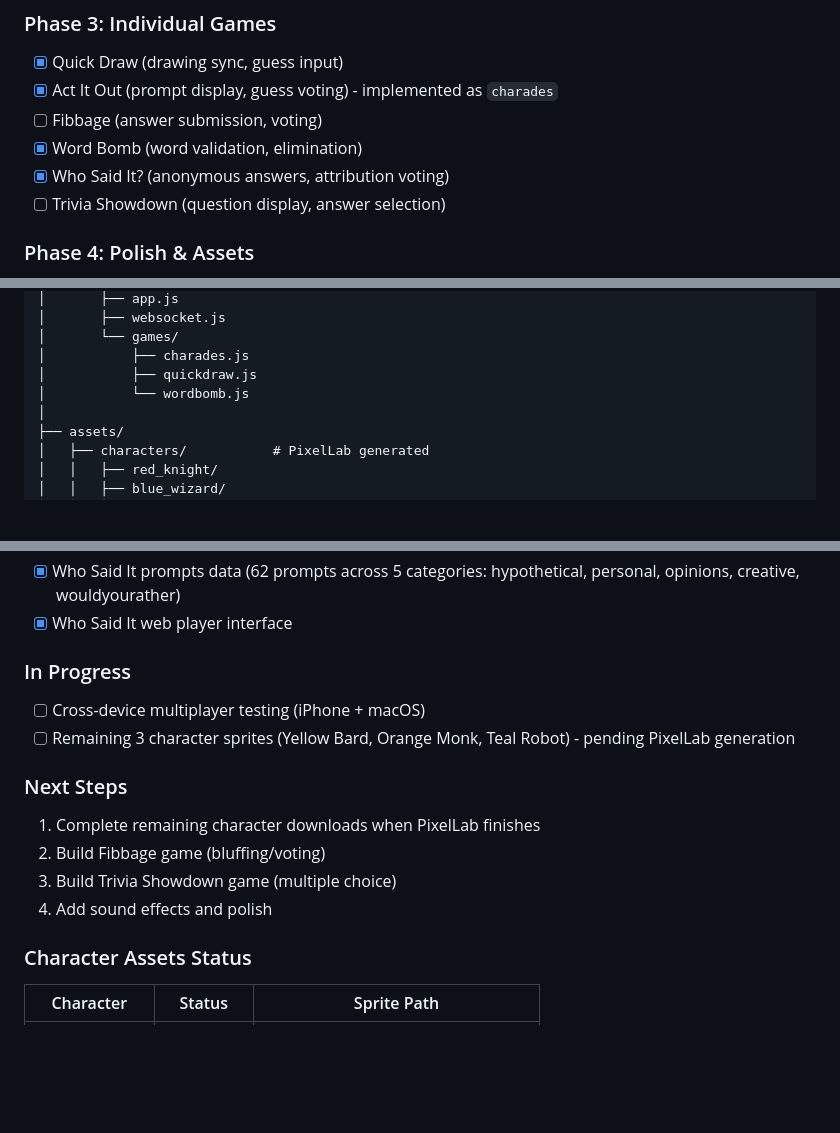
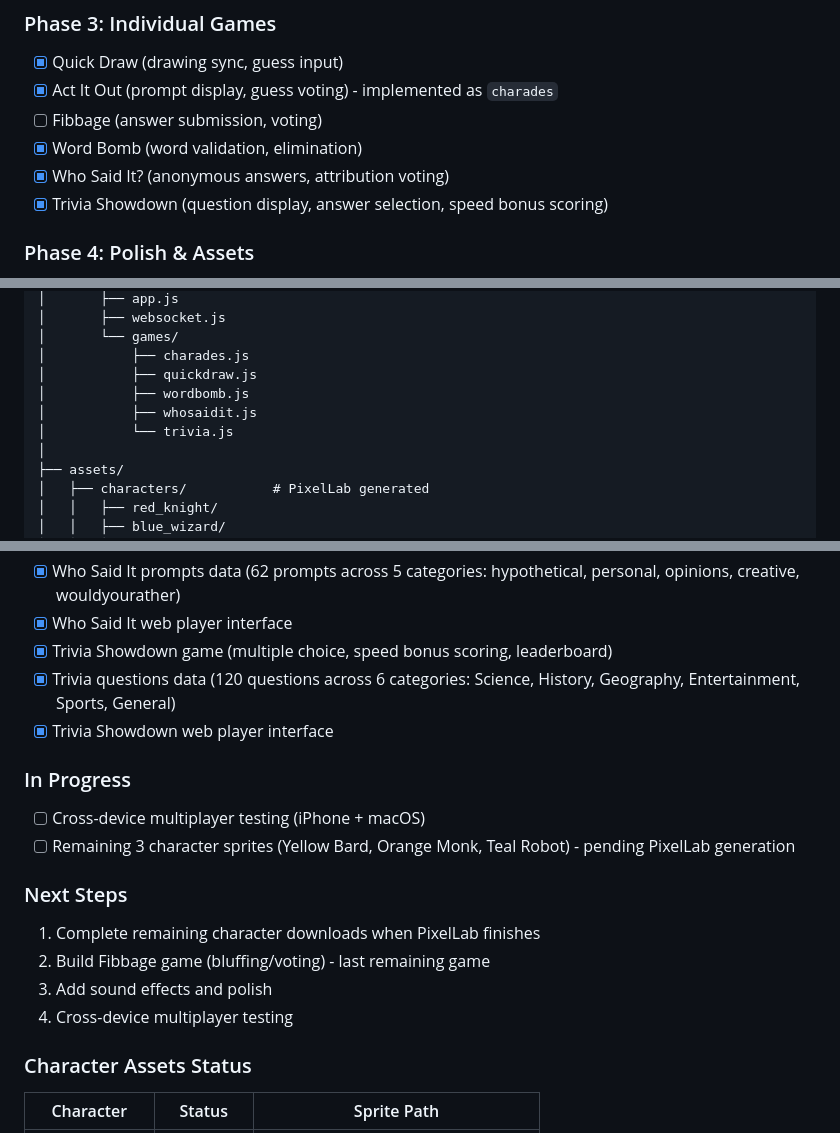
Before and after one commit to growadamr/PartyGameCollection, a Markdown page: PLAN.md, 3 parts joined by grey strips. Drawn GitHub-style; blank space fills up the shorter version.

Commit message:
Update PLAN.md with Trivia Showdown progress
- Mark Trivia Showdown as complete in Phase 3
- Add trivia.js and whosaidit.js to file structure
- Update trivia folder name to trivia_showdown
- Update progress tracker (5/6 games complete)
- Add Trivia Showdown to completed items
- Update next steps (Fibbage is last remaining game)

Co-Authored-By: Claude Opus 4.5 <noreply@anthropic.com>

```diff
--- a/PLAN.md
+++ b/PLAN.md
@@ -292,7 +292,7 @@ mcp__pixellab__get_character(character_id="CHARACTER_ID")
 - [ ] Fibbage (answer submission, voting)
 - [x] Word Bomb (word validation, elimination)
 - [x] Who Said It? (anonymous answers, attribution voting)
-- [ ] Trivia Showdown (question display, answer selection)
+- [x] Trivia Showdown (question display, answer selection, speed bonus scoring)
 
 ### Phase 4: Polish & Assets
 - [ ] Generate PixelLab assets
@@ -327,7 +327,9 @@ res://
 │       └── games/
 │           ├── charades.js
 │           ├── quickdraw.js
-│           └── wordbomb.js
+│           ├── wordbomb.js
+│           ├── whosaidit.js
+│           └── trivia.js
 │
 ├── assets/
 │   ├── characters/           # PixelLab generated
@@ -448,6 +450,9 @@ res://
 - [x] Who Said It game (anonymous answers, voting, reveals, scoring)
 - [x] Who Said It prompts data (62 prompts across 5 categories: hypothetical, personal, opinions, creative, wouldyourather)
 - [x] Who Said It web player interface
+- [x] Trivia Showdown game (multiple choice, speed bonus scoring, leaderboard)
+- [x] Trivia questions data (120 questions across 6 categories: Science, History, Geography, Entertainment, Sports, General)
+- [x] Trivia Showdown web player interface
 
 ### In Progress
 - [ ] Cross-device multiplayer testing (iPhone + macOS)
@@ -455,9 +460,9 @@ res://
 
 ### Next Steps
 1. Complete remaining character downloads when PixelLab finishes
-2. Build Fibbage game (bluffing/voting)
-3. Build Trivia Showdown game (multiple choice)
-4. Add sound effects and polish
+2. Build Fibbage game (bluffing/voting) - last remaining game
+3. Add sound effects and polish
+4. Cross-device multiplayer testing
 
 ### Character Assets Status
 | Character | Status | Sprite Path |
```
Also changed, not shown: other parts of PLAN.md (+3 -3 lines).
